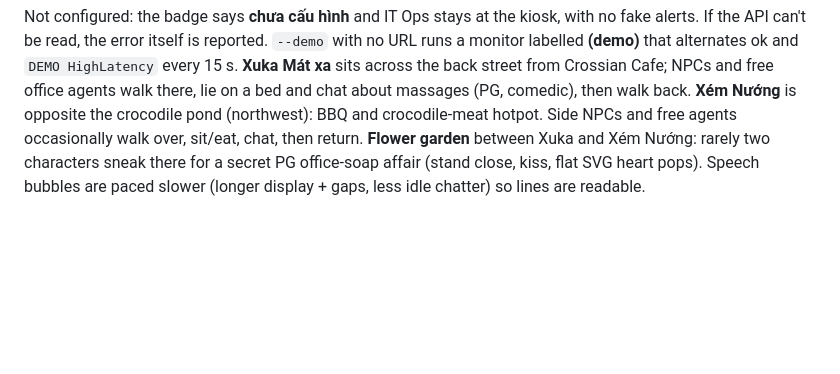
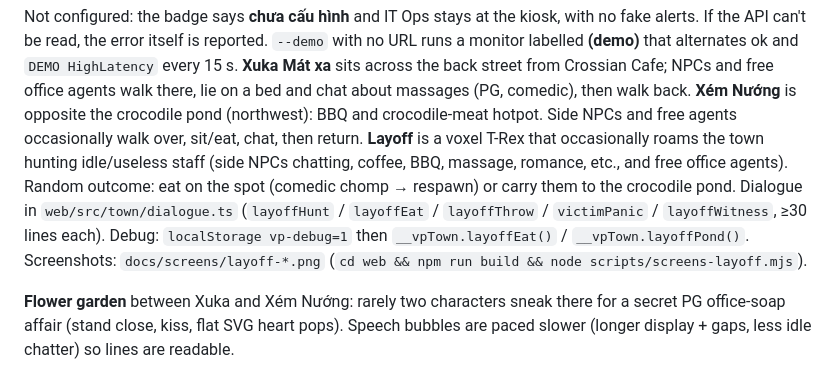
Before and after one commit to manhst/claude-office, a Markdown page: README.md, the part around the change. Drawn GitHub-style; blank space fills up the shorter version.

```diff
--- a/README.md
+++ b/README.md
@@ -72,6 +72,8 @@ Not configured: the badge says **chưa cấu hình** and IT Ops stays at the kio
 `--demo` with no URL runs a monitor labelled **(demo)** that alternates ok and `DEMO HighLatency` every 15 s.
 **Xuka Mát xa** sits across the back street from Crossian Cafe; NPCs and free office agents walk there, lie on a bed and chat about massages (PG, comedic), then walk back.
 **Xém Nướng** is opposite the crocodile pond (northwest): BBQ and crocodile-meat hotpot. Side NPCs and free agents occasionally walk over, sit/eat, chat, then return.
+**Layoff** is a voxel T-Rex that occasionally roams the town hunting idle/useless staff (side NPCs chatting, coffee, BBQ, massage, romance, etc., and free office agents). Random outcome: eat on the spot (comedic chomp → respawn) or carry them to the crocodile pond. Dialogue in `web/src/town/dialogue.ts` (`layoffHunt` / `layoffEat` / `layoffThrow` / `victimPanic` / `layoffWitness`, ≥30 lines each). Debug: `localStorage vp-debug=1` then `__vpTown.layoffEat()` / `__vpTown.layoffPond()`. Screenshots: `docs/screens/layoff-*.png` (`cd web && npm run build && node scripts/screens-layoff.mjs`).
+
 **Flower garden** between Xuka and Xém Nướng: rarely two characters sneak there for a secret PG office-soap affair (stand close, kiss, flat SVG heart pops).
 Speech bubbles are paced slower (longer display + gaps, less idle chatter) so lines are readable.
 
```
Also changed, not shown: docs/screens/layoff-eat.png (added), docs/screens/layoff-hunt.png (added), docs/screens/layoff-pond.png (added), 7 other files.
